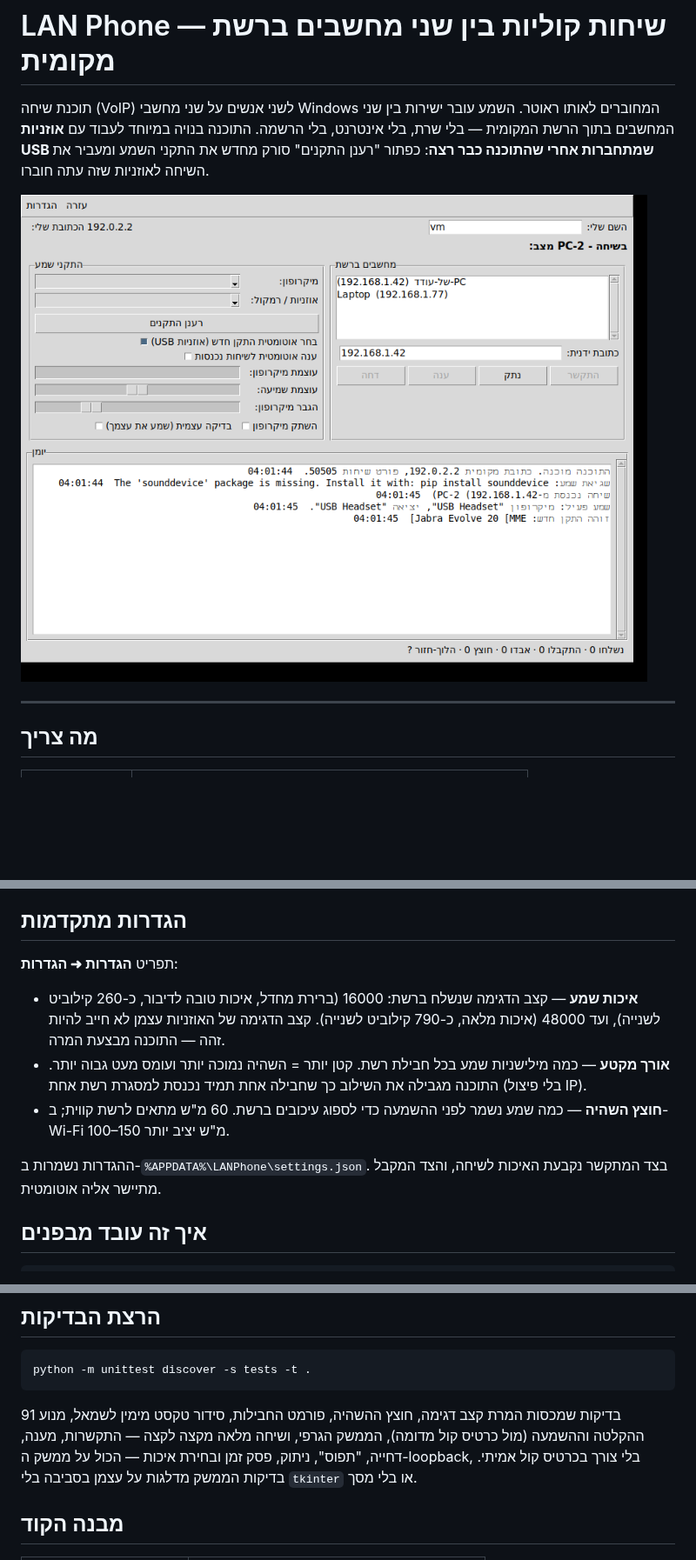
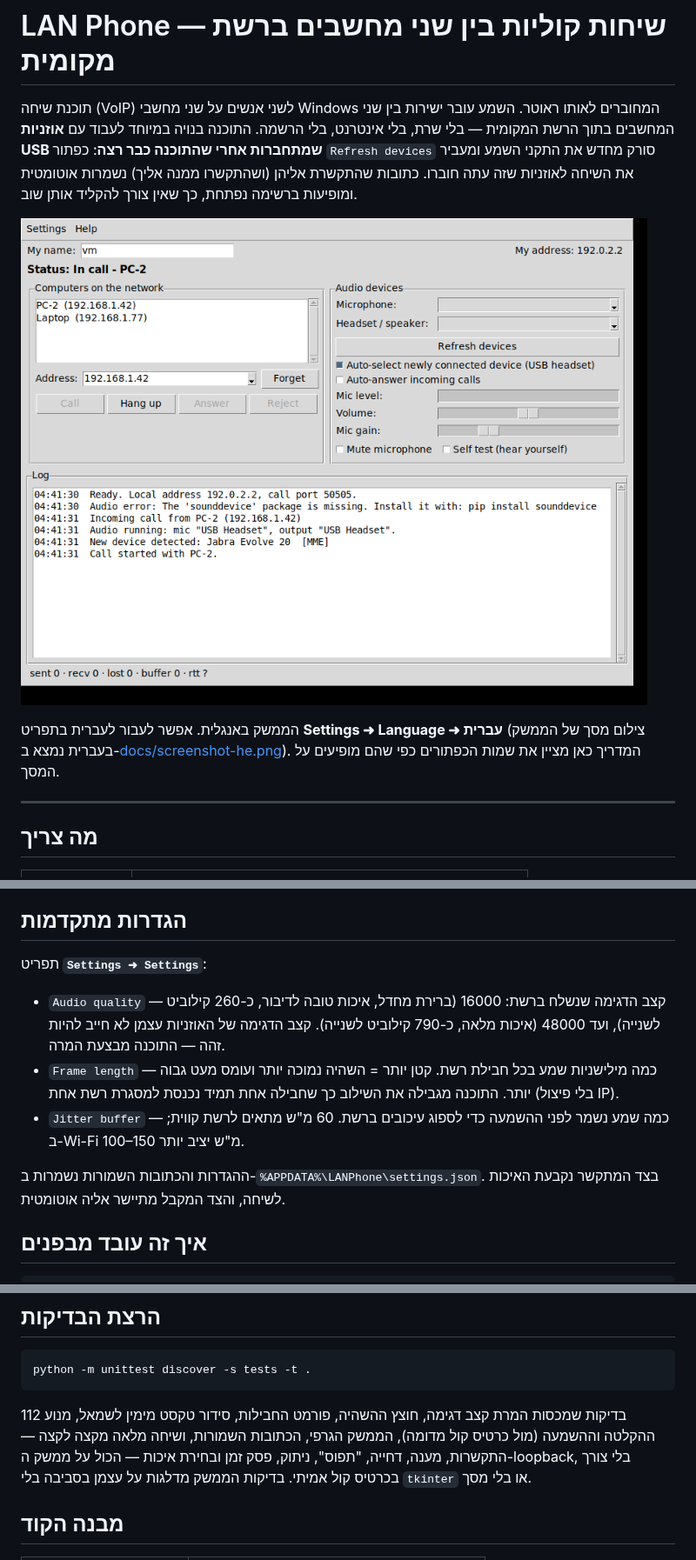
Before and after one commit to oded2741z-glitch/claude, a Markdown page: README.md, 3 parts joined by grey strips. Shown at 87% size. GitHub-like rendering; pictures changed too: docs/screenshot-en.png, docs/screenshot-he.png; blank space fills up the shorter version.

````diff
--- a/README.md
+++ b/README.md
@@ -3,10 +3,15 @@
 תוכנת שיחה (VoIP) לשני אנשים על שני מחשבי Windows המחוברים לאותו ראוטר.
 השמע עובר ישירות בין שני המחשבים בתוך הרשת המקומית — בלי שרת, בלי אינטרנט,
 בלי הרשמה. התוכנה בנויה במיוחד לעבוד עם **אוזניות USB שמתחברות אחרי שהתוכנה
-כבר רצה**: כפתור "רענן התקנים" סורק מחדש את התקני השמע ומעביר את השיחה לאוזניות
-שזה עתה חוברו.
+כבר רצה**: כפתור `Refresh devices` סורק מחדש את התקני השמע ומעביר את השיחה
+לאוזניות שזה עתה חוברו. כתובות שהתקשרת אליהן (ושהתקשרו ממנה אליך) נשמרות
+אוטומטית ומופיעות ברשימה נפתחת, כך שאין צורך להקליד אותן שוב.
 
-![המסך הראשי](docs/screenshot-he.png)
+![המסך הראשי](docs/screenshot-en.png)
+
+הממשק באנגלית. אפשר לעבור לעברית בתפריט **Settings ➜ Language ➜ עברית**
+(צילום מסך של הממשק בעברית נמצא ב-[docs/screenshot-he.png](docs/screenshot-he.png)).
+המדריך כאן מציין את שמות הכפתורים כפי שהם מופיעים על המסך.
 
 ---
 
@@ -89,18 +107,18 @@ python -m lanphone
 
 ## הגדרות מתקדמות
 
-תפריט **הגדרות ➜ הגדרות**:
+תפריט **`Settings ➜ Settings`**:
 
-* **איכות שמע** — קצב הדגימה שנשלח ברשת: 16000 (ברירת מחדל, איכות טובה לדיבור,
+* `Audio quality` — קצב הדגימה שנשלח ברשת: 16000 (ברירת מחדל, איכות טובה לדיבור,
   כ-260 קילוביט לשנייה), ועד 48000 (איכות מלאה, כ-790 קילוביט לשנייה).
   קצב הדגימה של האוזניות עצמן לא חייב להיות זהה — התוכנה מבצעת המרה.
-* **אורך מקטע** — כמה מילישניות שמע בכל חבילת רשת. קטן יותר = השהיה נמוכה יותר
+* `Frame length` — כמה מילישניות שמע בכל חבילת רשת. קטן יותר = השהיה נמוכה יותר
   ועומס מעט גבוה יותר. התוכנה מגבילה את השילוב כך שחבילה אחת תמיד נכנסת
   למסגרת רשת אחת (בלי פיצול IP).
-* **חוצץ השהיה** — כמה שמע נשמר לפני ההשמעה כדי לספוג עיכובים ברשת.
+* `Jitter buffer` — כמה שמע נשמר לפני ההשמעה כדי לספוג עיכובים ברשת.
   60 מ"ש מתאים לרשת קווית; ב-Wi-Fi 100–150 מ"ש יציב יותר.
 
-ההגדרות נשמרות ב-`%APPDATA%\LANPhone\settings.json`.
+ההגדרות והכתובות השמורות נשמרות ב-`%APPDATA%\LANPhone\settings.json`.
 בצד המתקשר נקבעת האיכות לשיחה, והצד המקבל מתיישר אליה אוטומטית.
 
 ## איך זה עובד מבפנים
@@ -161,9 +181,9 @@ Windows לא רואה אותן והבעיה אינה בתוכנה.
 python -m unittest discover -s tests -t .
 ```
 
-91 בדיקות שמכסות המרת קצב דגימה, חוצץ ההשהיה, פורמט החבילות, סידור טקסט מימין
-לשמאל, מנוע ההקלטה וההשמעה (מול כרטיס קול מדומה), הממשק הגרפי, ושיחה מלאה
-מקצה לקצה — התקשרות, מענה, דחייה, "תפוס", ניתוק, פסק זמן ובחירת איכות — הכול
+112 בדיקות שמכסות המרת קצב דגימה, חוצץ ההשהיה, פורמט החבילות, סידור טקסט מימין
+לשמאל, מנוע ההקלטה וההשמעה (מול כרטיס קול מדומה), הממשק הגרפי, הכתובות השמורות, ושיחה
+מלאה מקצה לקצה — התקשרות, מענה, דחייה, "תפוס", ניתוק, פסק זמן ובחירת איכות — הכול
 על ממשק ה-loopback, בלי צורך בכרטיס קול אמיתי. בדיקות הממשק מדלגות על עצמן
 בסביבה בלי `tkinter` או בלי מסך.
 
````
Also changed, not shown: other parts of README.md (+41 -24 lines), 8 other files.
